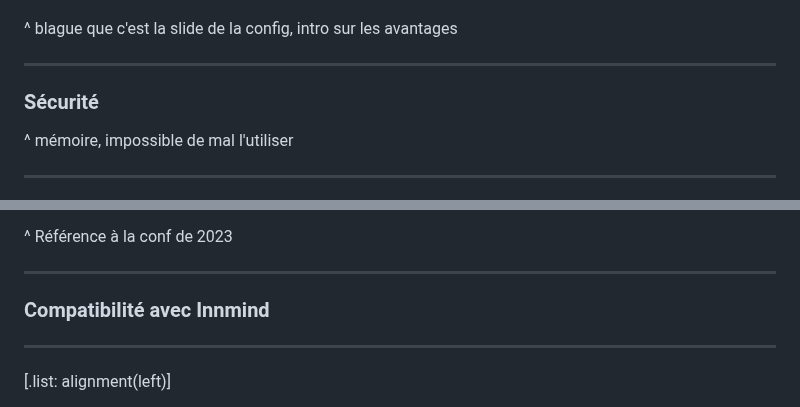
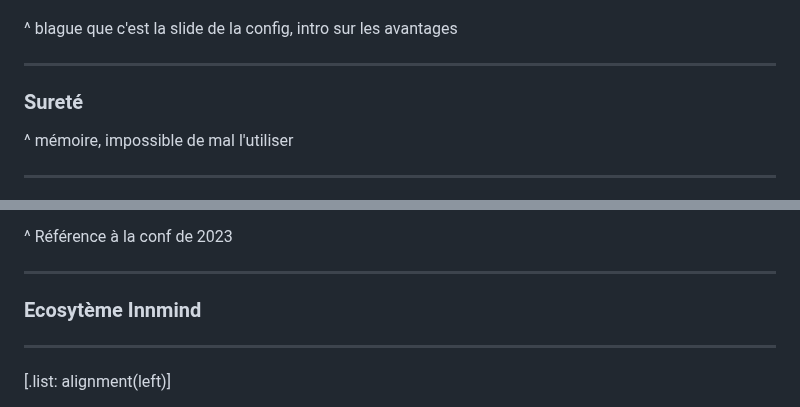
Before and after one commit to Baptouuuu/talks, a Markdown page: orm/slides.md, 2 parts joined by grey strips. Drawn GitHub-style.

Commit message:
rename some titles

```diff
--- a/orm/slides.md
+++ b/orm/slides.md
@@ -327,7 +327,7 @@ $manager
 
 ---
 
-### Sécurité
+### Sureté
 
 ^ mémoire, impossible de mal l'utiliser
 
@@ -429,7 +429,7 @@ Ils ont exactement le même comportement
 
 ---
 
-### Compatibilité avec Innmind
+### Ecosytème Innmind
 
 ---
 
```
